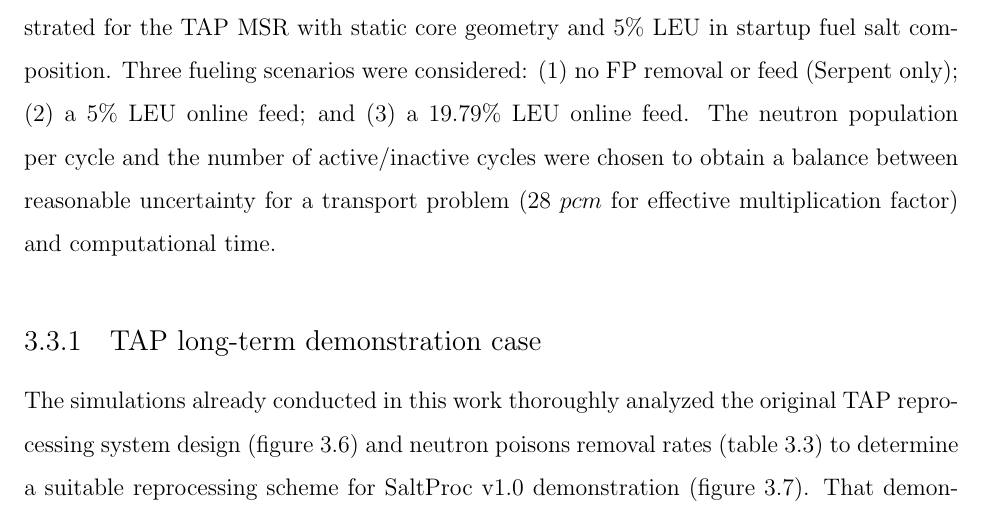
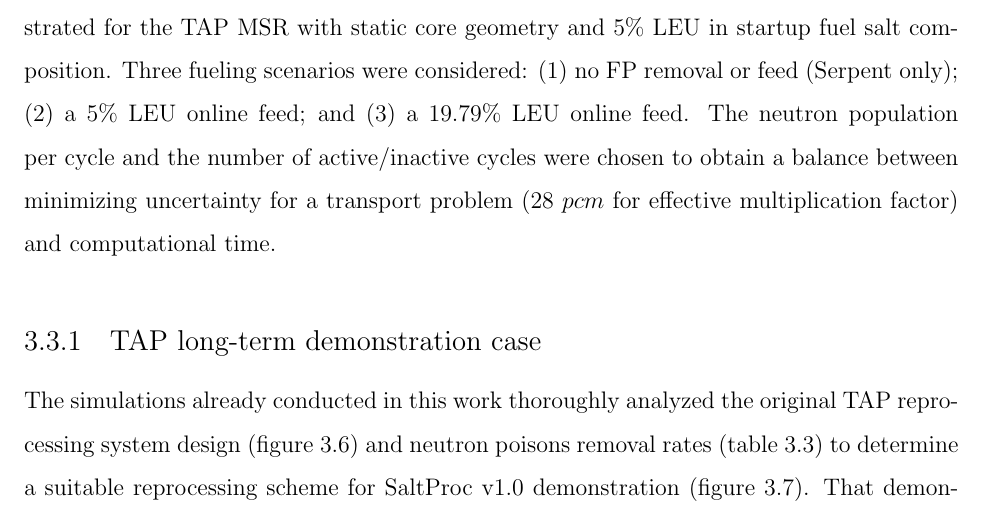
Before and after one commit to arfc/2019-rykhl-prelim-saltproc, a LaTeX thesis (prelim_rykhlevskii.tex, which reads demo.tex): part of page 53 of 85, cut so that both start at the same text. Compiled offline with pdfLaTeX.

Commit message:
Update demo.tex
Co-Authored-By: Katy Huff <katyhuff@users.noreply.github.com>

```diff
--- a/demo.tex
+++ b/demo.tex
@@ -439,7 +439,7 @@ were considered: (1) no \gls{FP} removal or feed (Serpent only); (2) a 5\%
 a 19.79\% \gls{LEU} online feed.
 The neutron population per cycle and the number of active/inactive cycles
 were
-chosen to obtain a balance between reasonable uncertainty for a transport
+chosen to obtain a balance between minimizing uncertainty for a transport
 problem
 (28 $pcm$ for effective multiplication factor) and computational time.
 \subsection{TAP long-term demonstration case}
```
